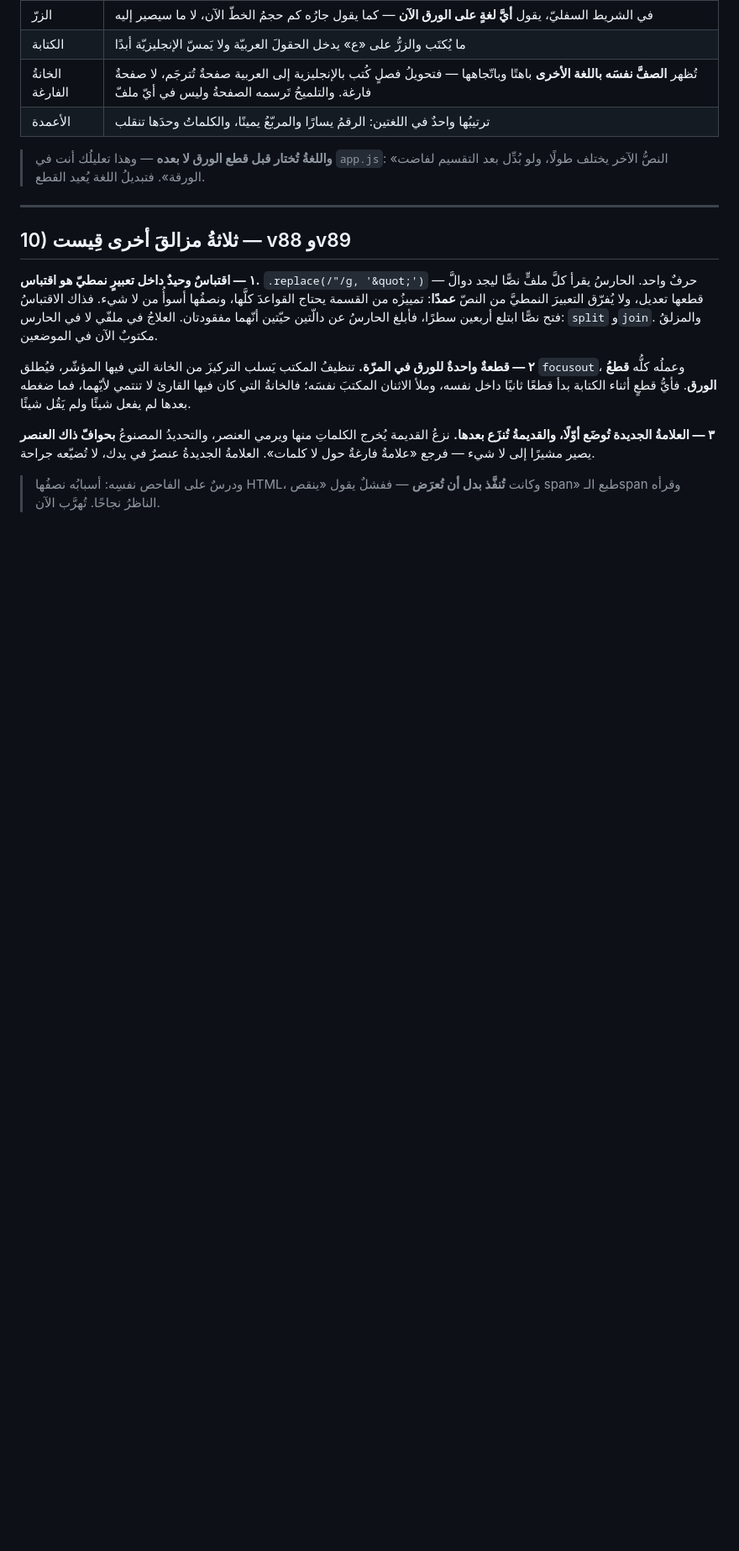
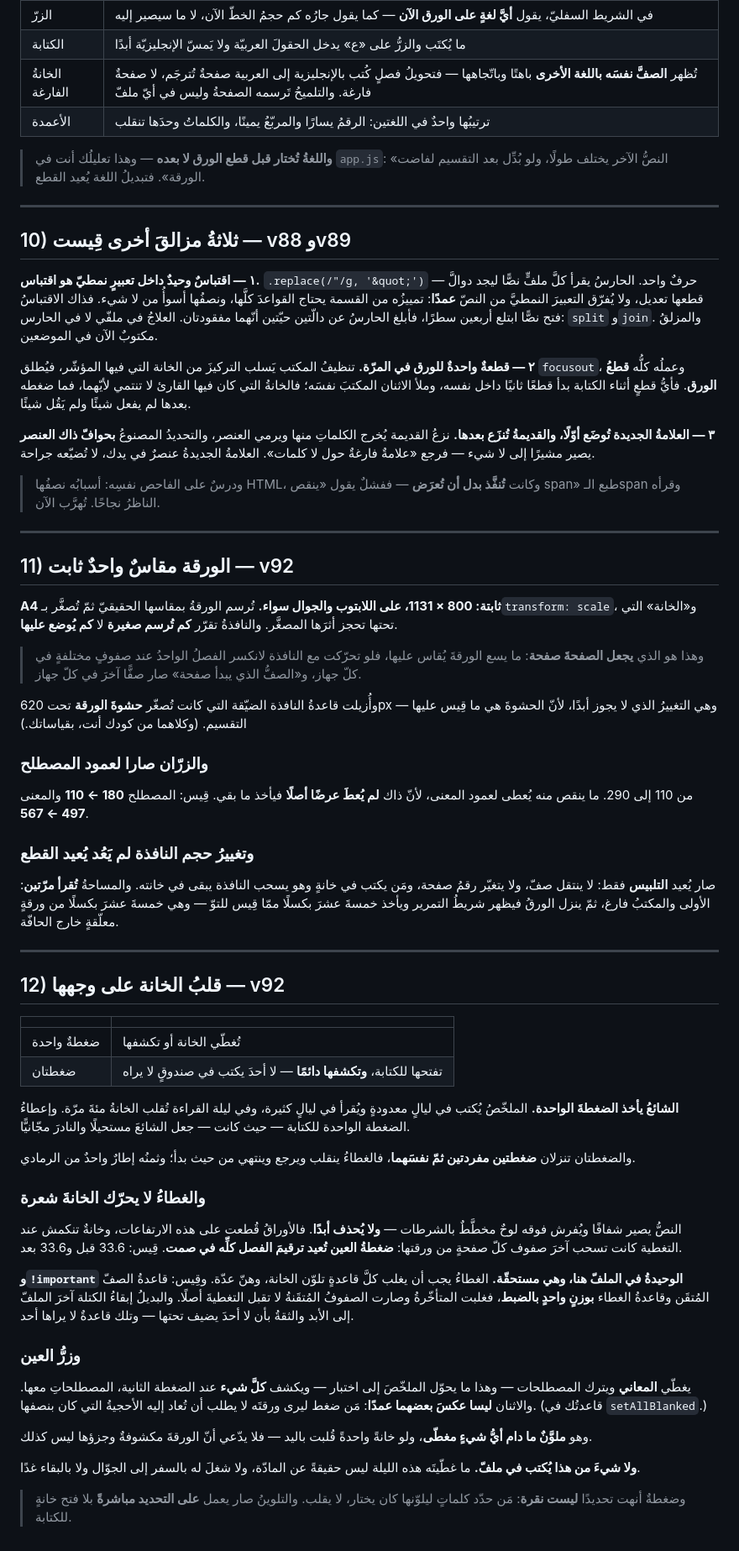
Before and after one commit to syncbumousa-crypto/MyTerm, a Markdown page: Coding_Guide/ChapterPageRoadmap.md, the part around the change. Shown at 84% size. Drawn GitHub-style; blank space fills up the shorter version.

Commit message:
Roadmap 11 and 12: a fixed sheet, and turning a cell face down
11 - A4 is one size everywhere and the window only decides how small it
is drawn. That is what makes a page a page: what fits is measured
against the sheet, so a sheet that moved with the window broke the same
chapter at different rows on every device. The two buttons that used to
size the sheet now size the Term column, and resizing refits rather than
recuts.

12 - one press covers a cell, two open it for typing. The frequent
action gets the single press. The words are never removed, only made
transparent, because the height may not move by a hair or the eye would
silently repage the whole chapter - with the measurement, and with why
the one !important on the sheet is earned.

```diff
--- a/Coding_Guide/ChapterPageRoadmap.md
+++ b/Coding_Guide/ChapterPageRoadmap.md
@@ -203,4 +203,52 @@
 
 > ودرسٌ على الفاحص نفسِه: أسبابُه نصفُها HTML، وكانت **تُنفَّذ بدل أن تُعرَض** — ففشلٌ يقول «ينقص span» طبع الـspan وقرأه الناظرُ نجاحًا. تُهرَّب الآن.
 
+
+---
+
+## 11) الورقة مقاسٌ واحدٌ ثابت — v92
+
+**A4 ثابتة: 800 × 1131، على اللابتوب والجوال سواء.** تُرسم الورقةُ بمقاسها الحقيقيّ ثمّ تُصغَّر بـ`transform: scale`، و«الخانة» التي تحتها تحجز أثرَها المصغَّر. والنافذةُ تقرّر **كم تُرسم صغيرة** لا **كم يُوضع عليها**.
+
+> وهذا هو الذي **يجعل الصفحةَ صفحة**: ما يسع الورقةَ يُقاس عليها، فلو تحرّكت مع النافذة لانكسر الفصلُ الواحدُ عند صفوفٍ مختلفةٍ في كلّ جهاز، و«الصفُّ الذي يبدأ صفحة» صار صفًّا آخرَ في كلّ جهاز.
+
+وأُزيلت قاعدةُ النافذة الضيّقة التي كانت تُصغّر **حشوةَ الورقة** تحت 620px — وهي التغييرُ الذي لا يجوز أبدًا، لأنّ الحشوةَ هي ما قِيس عليها التقسيم. (وكلاهما من كودك أنت، بقياساتك.)
+
+### والزرّان صارا لعمود المصطلح
+
+من 110 إلى 290. ما ينقص منه يُعطى لعمود المعنى، لأنّ ذاك **لم يُعطَ عرضًا أصلًا** فيأخذ ما بقي. قِيس: المصطلح **180 ← 110** والمعنى **497 ← 567**.
+
+### وتغييرُ حجم النافذة لم يَعُد يُعيد القطع
+
+صار يُعيد **التلبيس** فقط: لا ينتقل صفّ، ولا يتغيّر رقمُ صفحة، ومَن يكتب في خانةٍ وهو يسحب النافذة يبقى في خانته. والمساحةُ **تُقرأ مرّتين**: الأولى والمكتبُ فارغ، ثمّ ينزل الورقُ فيظهر شريطُ التمرير ويأخذ خمسةَ عشرَ بكسلًا ممّا قِيس للتوّ — وهي خمسةَ عشرَ بكسلًا من ورقةٍ معلّقةٍ خارج الحافّة.
+
+---
+
+## 12) قلبُ الخانة على وجهها — v92
+
+| | |
+|---|---|
+| ضغطةٌ واحدة | تُغطّي الخانة أو تكشفها |
+| ضغطتان | تفتحها للكتابة، **وتكشفها دائمًا** — لا أحدَ يكتب في صندوقٍ لا يراه |
+
+**الشائعُ يأخذ الضغطةَ الواحدة.** الملخّصُ يُكتب في ليالٍ معدودةٍ ويُقرأ في ليالٍ كثيرة، وفي ليلة القراءة تُقلب الخانةُ مئةَ مرّة. وإعطاءُ الضغطة الواحدة للكتابة — حيث كانت — جعل الشائعَ مستحيلًا والنادرَ مجّانيًّا.
+
+والضغطتان تنزلان **ضغطتين مفردتين ثمّ نفسَهما**، فالغطاءُ ينقلب ويرجع وينتهي من حيث بدأ؛ وثمنُه إطارٌ واحدٌ من الرمادي.
+
+### والغطاءُ لا يحرّك الخانةَ شعرة
+
+النصُّ يصير شفافًا ويُفرش فوقه لوحٌ مخطَّطٌ بالشرطات — **ولا يُحذف أبدًا**. فالأوراقُ قُطعت على هذه الارتفاعات، وخانةٌ تنكمش عند التغطية كانت تسحب آخرَ صفوف كلّ صفحةٍ من ورقتها: **ضغطةُ العين تُعيد ترقيمَ الفصل كلِّه في صمت**. قِيس: 33.6 قبل و33.6 بعد.
+
+**و`!important` الوحيدةُ في الملفّ هنا، وهي مستحقّة.** الغطاءُ يجب أن يغلب كلَّ قاعدةٍ تلوّن الخانة، وهنّ عدّة. وقِيس: قاعدةُ الصفّ المُتقَن وقاعدةُ الغطاء **بوزنٍ واحدٍ بالضبط**، فغلبت المتأخّرةُ وصارت الصفوفُ المُتقَنةُ لا تقبل التغطيةَ أصلًا. والبديلُ إبقاءُ الكتلة آخرَ الملفّ إلى الأبد والثقةُ بأن لا أحدَ يضيف تحتها — وتلك قاعدةٌ لا يراها أحد.
+
+### وزرُّ العين
+
+يغطّي **المعاني** ويترك المصطلحات — وهذا ما يحوّل الملخّصَ إلى اختبار — ويكشف **كلَّ شيء** عند الضغطة الثانية، المصطلحاتِ معها. والاثنان **ليسا عكسَ بعضهما عمدًا**: مَن ضغط ليرى ورقتَه لا يطلب أن تُعاد إليه الأحجيةُ التي كان بنصفها. (قاعدتُك في `setAllBlanked`.)
+
+وهو **ملوَّنٌ ما دام أيُّ شيءٍ مغطّى**، ولو خانةً واحدةً قُلبت باليد — فلا يدّعي أنّ الورقةَ مكشوفةٌ وجزؤها ليس كذلك.
+
+**ولا شيءَ من هذا يُكتب في ملفّ.** ما غطّيتَه هذه الليلة ليس حقيقةً عن المادّة، ولا شغلَ له بالسفر إلى الجوّال ولا بالبقاء غدًا.
+
+> وضغطةٌ أنهت تحديدًا **ليست نقرة**: مَن حدّد كلماتٍ ليلوّنها كان يختار، لا يقلب. والتلوينُ صار يعمل **على التحديد مباشرةً** بلا فتح خانةٍ للكتابة.
+
 </div>
```
